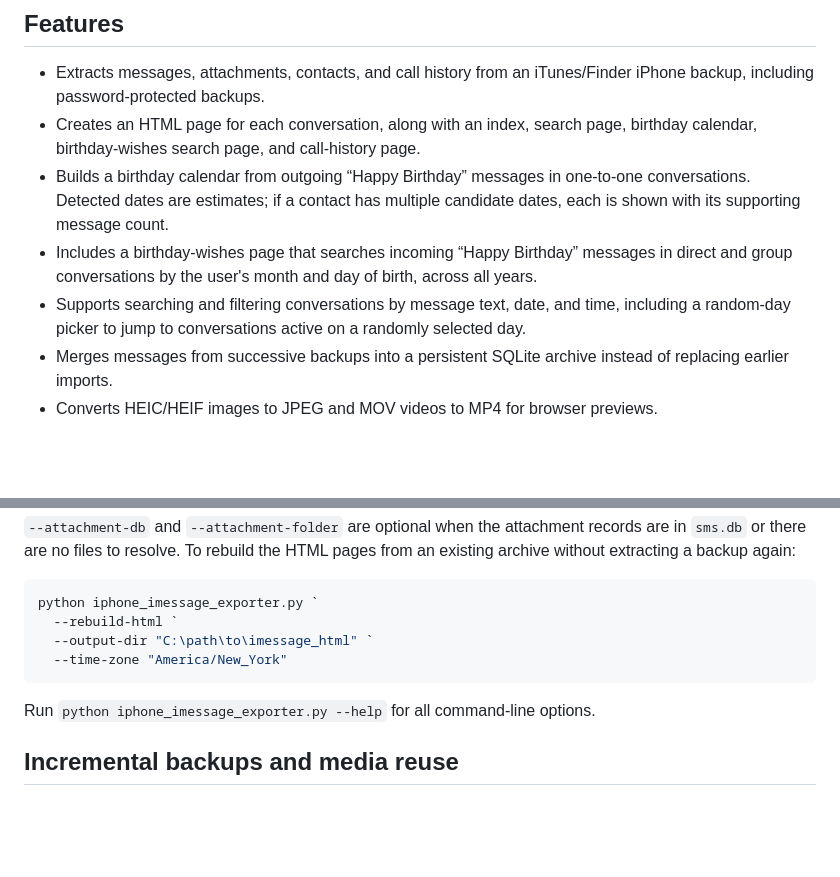
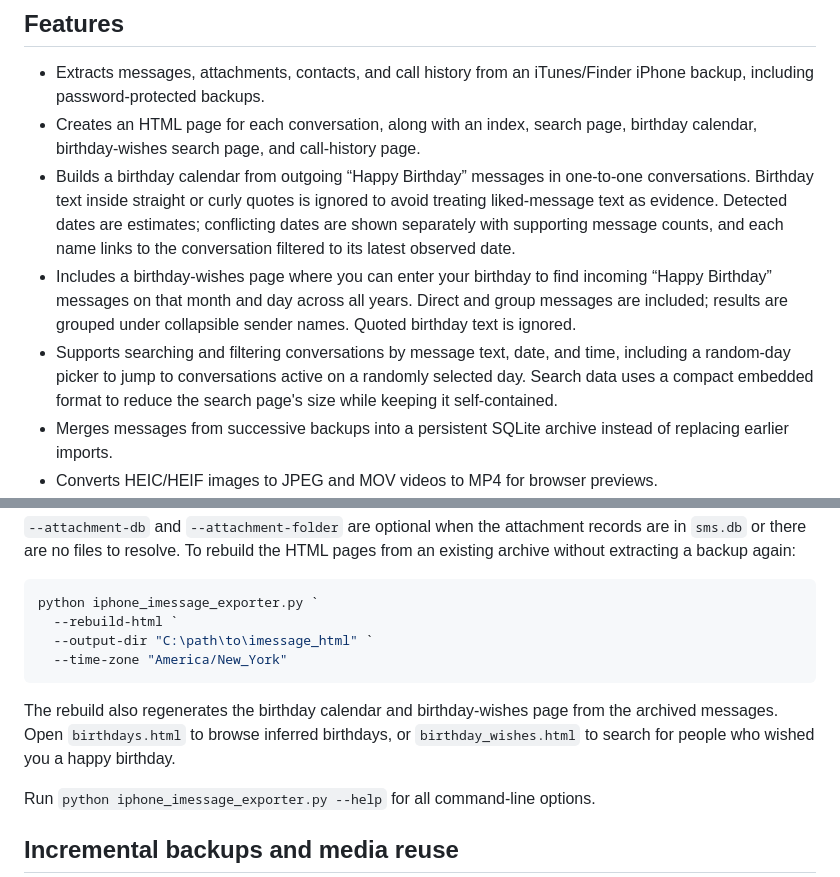
Before and after one commit to philfranco/imessageDisplay, a Markdown page: README.md, 2 parts joined by grey strips. Rendered like a GitHub page; blank space fills up the shorter version.

````diff
--- a/README.md
+++ b/README.md
@@ -6,9 +6,9 @@ A Python tool for extracting iPhone backup data and turning SMS/iMessage convers
 
 - Extracts messages, attachments, contacts, and call history from an iTunes/Finder iPhone backup, including password-protected backups.
 - Creates an HTML page for each conversation, along with an index, search page, birthday calendar, birthday-wishes search page, and call-history page.
-- Builds a birthday calendar from outgoing “Happy Birthday” messages in one-to-one conversations. Detected dates are estimates; if a contact has multiple candidate dates, each is shown with its supporting message count.
-- Includes a birthday-wishes page that searches incoming “Happy Birthday” messages in direct and group conversations by the user's month and day of birth, across all years.
-- Supports searching and filtering conversations by message text, date, and time, including a random-day picker to jump to conversations active on a randomly selected day.
+- Builds a birthday calendar from outgoing “Happy Birthday” messages in one-to-one conversations. Birthday text inside straight or curly quotes is ignored to avoid treating liked-message text as evidence. Detected dates are estimates; conflicting dates are shown separately with supporting message counts, and each name links to the conversation filtered to its latest observed date.
+- Includes a birthday-wishes page where you can enter your birthday to find incoming “Happy Birthday” messages on that month and day across all years. Direct and group messages are included; results are grouped under collapsible sender names. Quoted birthday text is ignored.
+- Supports searching and filtering conversations by message text, date, and time, including a random-day picker to jump to conversations active on a randomly selected day. Search data uses a compact embedded format to reduce the search page's size while keeping it self-contained.
 - Merges messages from successive backups into a persistent SQLite archive instead of replacing earlier imports.
 - Converts HEIC/HEIF images to JPEG and MOV videos to MP4 for browser previews.
 - Extracts cached iMessage stickers and sticker-library previews from the backup. If a sticker's cached image is missing, the exporter uses its matching embedded library preview when available.
@@ -69,6 +69,8 @@ python iphone_imessage_exporter.py `
   --time-zone "America/New_York"
 ```
 
+The rebuild also regenerates the birthday calendar and birthday-wishes page from the archived messages. Open `birthdays.html` to browse inferred birthdays, or `birthday_wishes.html` to search for people who wished you a happy birthday.
+
 Run `python iphone_imessage_exporter.py --help` for all command-line options.
 
 ## Incremental backups and media reuse
````
